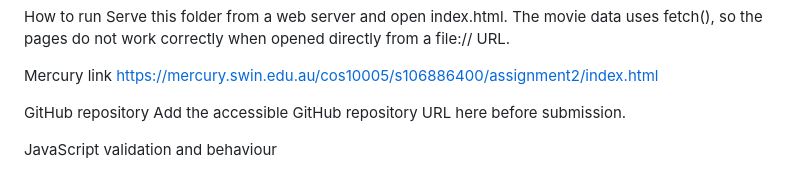
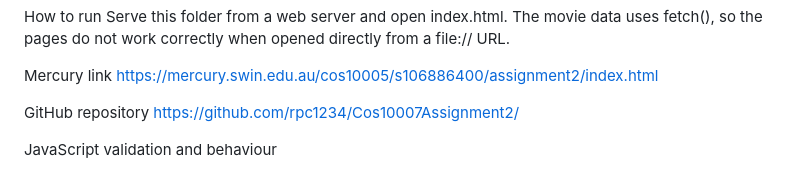
Before and after one commit to rpc1234/Cos10007Assignment2, a Markdown page: README.md, the part around the change. GitHub-like rendering.

Commit message:
Update GitHub repository URL in README

```diff
--- a/README.md
+++ b/README.md
@@ -55,7 +55,7 @@ Mercury link
 https://mercury.swin.edu.au/cos10005/s106886400/assignment2/index.html
 
 GitHub repository
-Add the accessible GitHub repository URL here before submission.
+https://github.com/rpc1234/Cos10007Assignment2/
 
 JavaScript validation and behaviour
 - Registration checks username length and allowed characters, email format, phone
```
